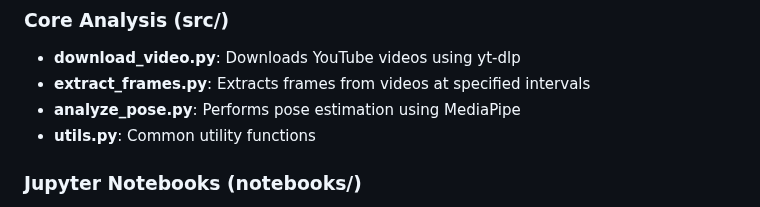
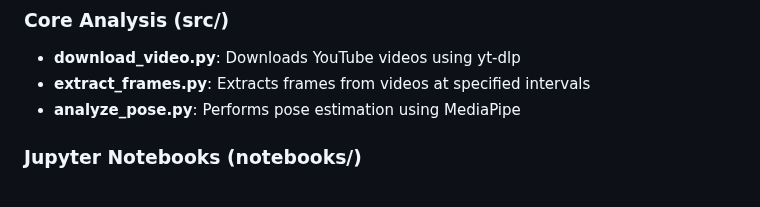
Before and after one commit to Jin-HoMLee/shuttle-insights, a Markdown page: README.md, the part around the change. Drawn GitHub-style.

Commit message:
Fix documentation: Remove final reference to deleted utils.py

```diff
--- a/README.md
+++ b/README.md
@@ -138,7 +138,6 @@ See [browser-extension/README.md](browser-extension/README.md) for detailed inst
 - **download_video.py**: Downloads YouTube videos using yt-dlp
 - **extract_frames.py**: Extracts frames from videos at specified intervals
 - **analyze_pose.py**: Performs pose estimation using MediaPipe
-- **utils.py**: Common utility functions
 
 ### Jupyter Notebooks (notebooks/)
 - **01_pose_overlay_video.ipynb**: Demonstrates pose estimation and visualization overlays
```
